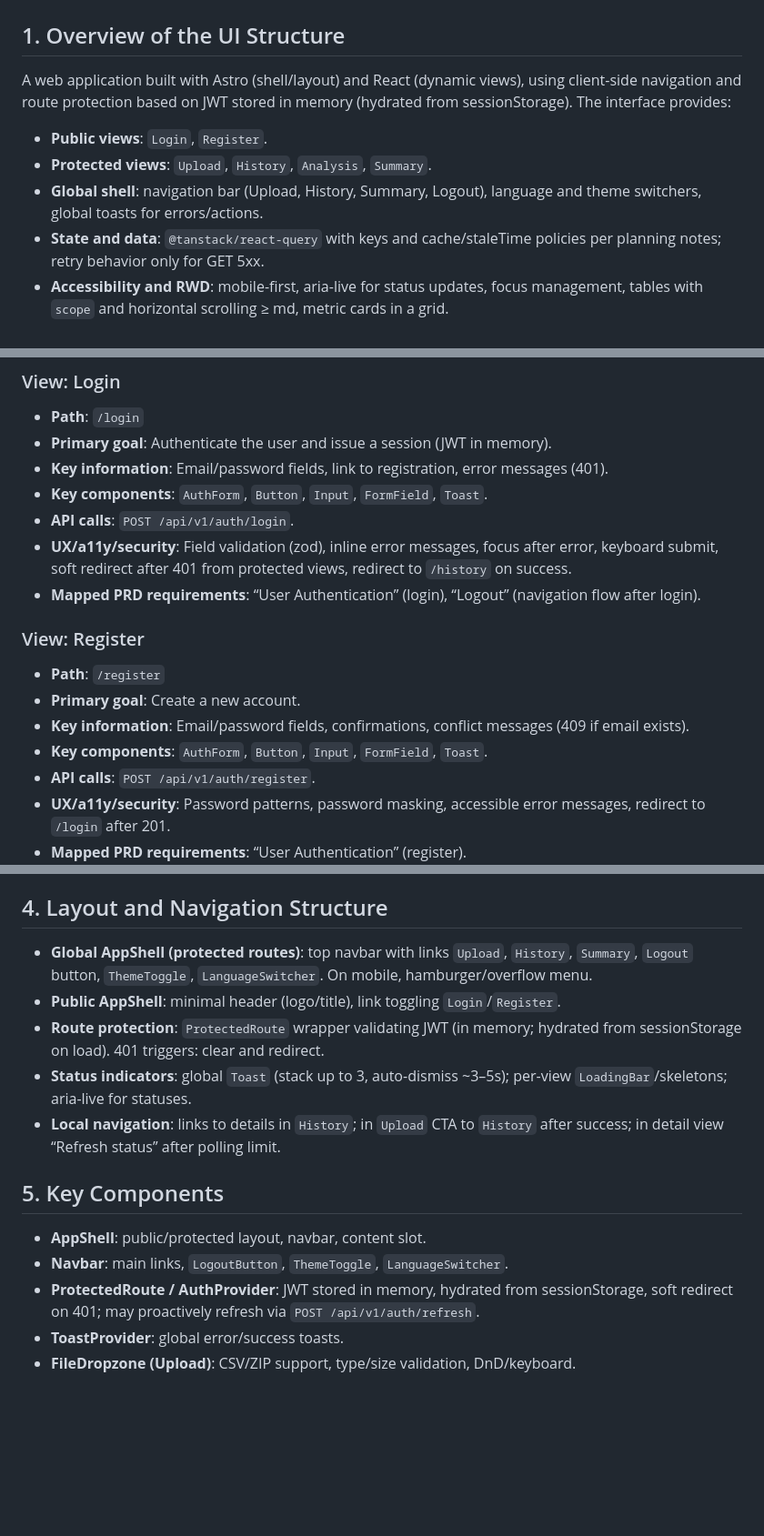
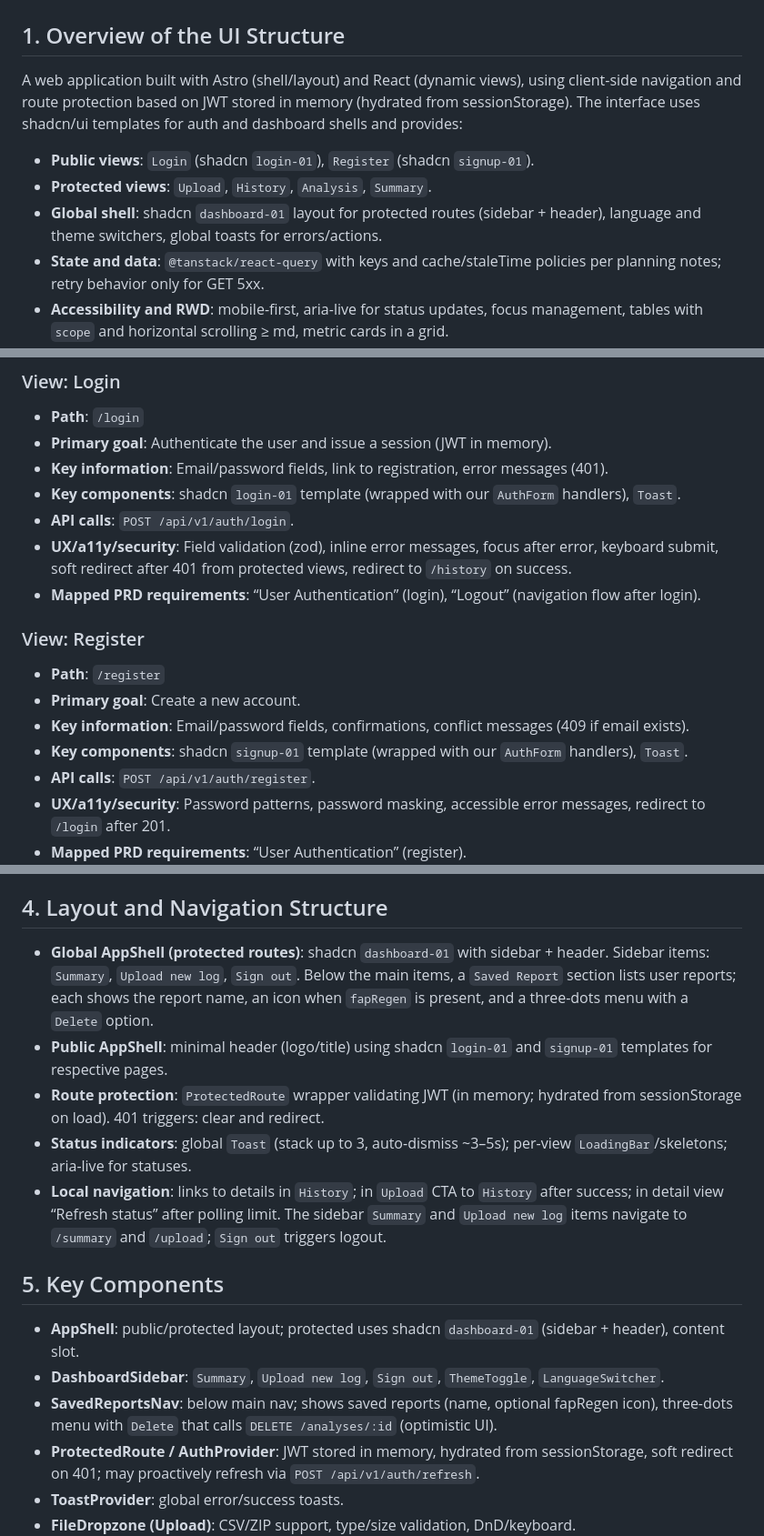
Before and after one commit to miloszk9/FAP-log-viewer, a Markdown page: .ai/ui-plan.md, 3 parts joined by grey strips. Shown: that part at 91% size. GitHub-like rendering; blank space fills up the shorter version.

```diff
--- a/.ai/ui-plan.md
+++ b/.ai/ui-plan.md
@@ -2,11 +2,11 @@
 
 ## 1. Overview of the UI Structure
 
-A web application built with Astro (shell/layout) and React (dynamic views), using client-side navigation and route protection based on JWT stored in memory (hydrated from sessionStorage). The interface provides:
+A web application built with Astro (shell/layout) and React (dynamic views), using client-side navigation and route protection based on JWT stored in memory (hydrated from sessionStorage). The interface uses shadcn/ui templates for auth and dashboard shells and provides:
 
-- **Public views**: `Login`, `Register`.
+- **Public views**: `Login` (shadcn `login-01`), `Register` (shadcn `signup-01`).
 - **Protected views**: `Upload`, `History`, `Analysis`, `Summary`.
-- **Global shell**: navigation bar (Upload, History, Summary, Logout), language and theme switchers, global toasts for errors/actions.
+- **Global shell**: shadcn `dashboard-01` layout for protected routes (sidebar + header), language and theme switchers, global toasts for errors/actions.
 - **State and data**: `@tanstack/react-query` with keys and cache/staleTime policies per planning notes; retry behavior only for GET 5xx.
 - **Accessibility and RWD**: mobile-first, aria-live for status updates, focus management, tables with `scope` and horizontal scrolling ≥ md, metric cards in a grid.
 - **Security**: JWT in memory (hydrated from sessionStorage), clearing on 401, protected routes, file type/size validation (CSV/ZIP ≤ 20MB), no cookies.
@@ -26,7 +26,7 @@ The UI communicates with a separately implemented backend (NestJS HTTP API) via
 - **Path**: `/login`
 - **Primary goal**: Authenticate the user and issue a session (JWT in memory).
 - **Key information**: Email/password fields, link to registration, error messages (401).
-- **Key components**: `AuthForm`, `Button`, `Input`, `FormField`, `Toast`.
+- **Key components**: shadcn `login-01` template (wrapped with our `AuthForm` handlers), `Toast`.
 - **API calls**: `POST /api/v1/auth/login`.
 - **UX/a11y/security**: Field validation (zod), inline error messages, focus after error, keyboard submit, soft redirect after 401 from protected views, redirect to `/history` on success.
 - **Mapped PRD requirements**: “User Authentication” (login), “Logout” (navigation flow after login).
@@ -36,7 +36,7 @@ The UI communicates with a separately implemented backend (NestJS HTTP API) via
 - **Path**: `/register`
 - **Primary goal**: Create a new account.
 - **Key information**: Email/password fields, confirmations, conflict messages (409 if email exists).
-- **Key components**: `AuthForm`, `Button`, `Input`, `FormField`, `Toast`.
+- **Key components**: shadcn `signup-01` template (wrapped with our `AuthForm` handlers), `Toast`.
 - **API calls**: `POST /api/v1/auth/register`.
 - **UX/a11y/security**: Password patterns, password masking, accessible error messages, redirect to `/login` after 201.
 - **Mapped PRD requirements**: “User Authentication” (register).
@@ -126,16 +126,17 @@ The UI communicates with a separately implemented backend (NestJS HTTP API) via
 
 ## 4. Layout and Navigation Structure
 
-- **Global AppShell (protected routes)**: top navbar with links `Upload`, `History`, `Summary`, `Logout` button, `ThemeToggle`, `LanguageSwitcher`. On mobile, hamburger/overflow menu.
-- **Public AppShell**: minimal header (logo/title), link toggling `Login`/`Register`.
+- **Global AppShell (protected routes)**: shadcn `dashboard-01` with sidebar + header. Sidebar items: `Summary`, `Upload new log`, `Sign out`. Below the main items, a `Saved Report` section lists user reports; each shows the report name, an icon when `fapRegen` is present, and a three-dots menu with a `Delete` option.
+- **Public AppShell**: minimal header (logo/title) using shadcn `login-01` and `signup-01` templates for respective pages.
 - **Route protection**: `ProtectedRoute` wrapper validating JWT (in memory; hydrated from sessionStorage on load). 401 triggers: clear and redirect.
 - **Status indicators**: global `Toast` (stack up to 3, auto-dismiss ~3–5s); per-view `LoadingBar`/skeletons; aria-live for statuses.
-- **Local navigation**: links to details in `History`; in `Upload` CTA to `History` after success; in detail view “Refresh status” after polling limit.
+- **Local navigation**: links to details in `History`; in `Upload` CTA to `History` after success; in detail view “Refresh status” after polling limit. The sidebar `Summary` and `Upload new log` items navigate to `/summary` and `/upload`; `Sign out` triggers logout.
 
 ## 5. Key Components
 
-- **AppShell**: public/protected layout, navbar, content slot.
-- **Navbar**: main links, `LogoutButton`, `ThemeToggle`, `LanguageSwitcher`.
+- **AppShell**: public/protected layout; protected uses shadcn `dashboard-01` (sidebar + header), content slot.
+- **DashboardSidebar**: `Summary`, `Upload new log`, `Sign out`, `ThemeToggle`, `LanguageSwitcher`.
+- **SavedReportsNav**: below main nav; shows saved reports (name, optional fapRegen icon), three-dots menu with `Delete` that calls `DELETE /analyses/:id` (optimistic UI).
 - **ProtectedRoute / AuthProvider**: JWT stored in memory, hydrated from sessionStorage, soft redirect on 401; may proactively refresh via `POST /api/v1/auth/refresh`.
 - **ToastProvider**: global error/success toasts.
 - **FileDropzone (Upload)**: CSV/ZIP support, type/size validation, DnD/keyboard.
```
Also changed, not shown: other parts of .ai/ui-plan.md (+7 -1 lines), .ai/frontend-skeleton.md (+27 -14 lines).
